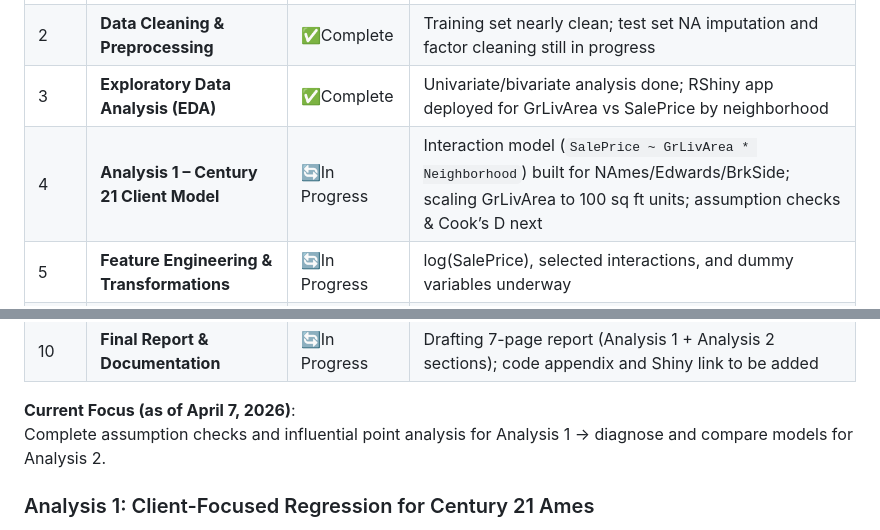
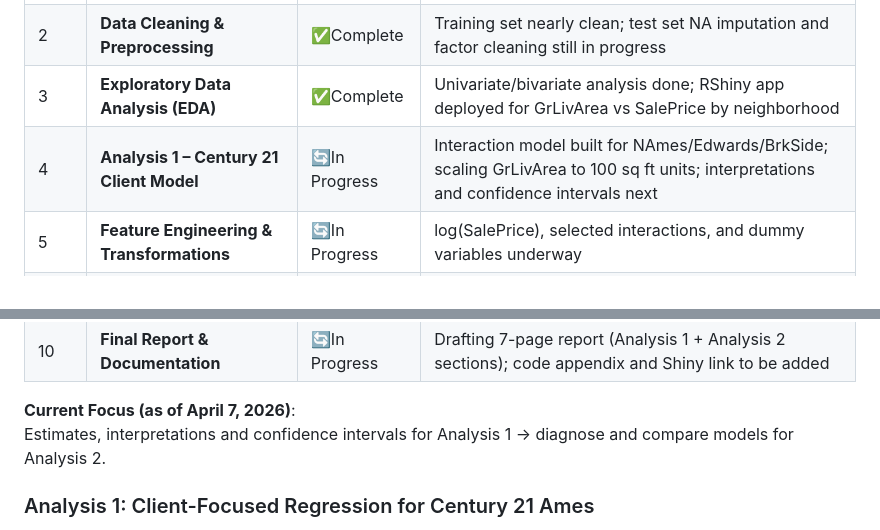
Before and after one commit to PowellOnPoint/Housing-Prices-Regression, a Markdown page: README.md, 2 parts joined by grey strips. GitHub-like rendering.

Commit message:
updated progress on readme

```diff
--- a/README.md
+++ b/README.md
@@ -18,7 +18,7 @@ The Kaggle dataset includes 79 explanatory variables describing residential home
 | 1    | **Data Understanding & Loading**            | ✅Complete | `train.csv` (1460 obs) and `test.csv` loaded; reviewed `data_description.txt` |
 | 2    | **Data Cleaning & Preprocessing**           | ✅Complete | Training set nearly clean; test set NA imputation and factor cleaning still in progress |
 | 3    | **Exploratory Data Analysis (EDA)**         | ✅Complete | Univariate/bivariate analysis done; RShiny app deployed for GrLivArea vs SalePrice by neighborhood |
-| 4    | **Analysis 1 – Century 21 Client Model**    | 🔄In Progress | Interaction model (`SalePrice ~ GrLivArea * Neighborhood`) built for NAmes/Edwards/BrkSide; scaling GrLivArea to 100 sq ft units; assumption checks & Cook’s D next |
+| 4    | **Analysis 1 – Century 21 Client Model**    | 🔄In Progress | Interaction model built for NAmes/Edwards/BrkSide; scaling GrLivArea to 100 sq ft units; interpretations and confidence intervals next |
 | 5    | **Feature Engineering & Transformations**   | 🔄In Progress | log(SalePrice), selected interactions, and dummy variables underway |
 | 6    | **Analysis 2 – Predictive Modeling**        | 🔄In Progress | SLR & MLR (`GrLivArea + FullBath`) complete; enhanced MLR with interactions in progress |
 | 7    | **Model Diagnostics & Assumption Checking** | 🔄In Progress | Residual plots, normality, homoscedasticity, Cook’s D, leverage, and VIF for all models |
@@ -27,7 +27,7 @@ The Kaggle dataset includes 79 explanatory variables describing residential home
 | 10   | **Final Report & Documentation**            | 🔄In Progress|  Drafting 7-page report (Analysis 1 + Analysis 2 sections); code appendix and Shiny link to be added |
 
 **Current Focus (as of April 7, 2026)**:
-Complete assumption checks and influential point analysis for Analysis 1 → diagnose and compare models for Analysis 2.
+Estimates, interpretations and confidence intervals for Analysis 1 → diagnose and compare models for Analysis 2.
 
 ### Analysis 1: Client-Focused Regression for Century 21 Ames
 Century 21 Ames sells homes only in the **NAmes**, **Edwards**, and **BrkSide** neighborhoods. We investigated the relationship between **SalePrice** and living area (**GrLivArea**, scaled in 100 sq. ft. increments as preferred by realtors) and whether this relationship differs by neighborhood.
```
